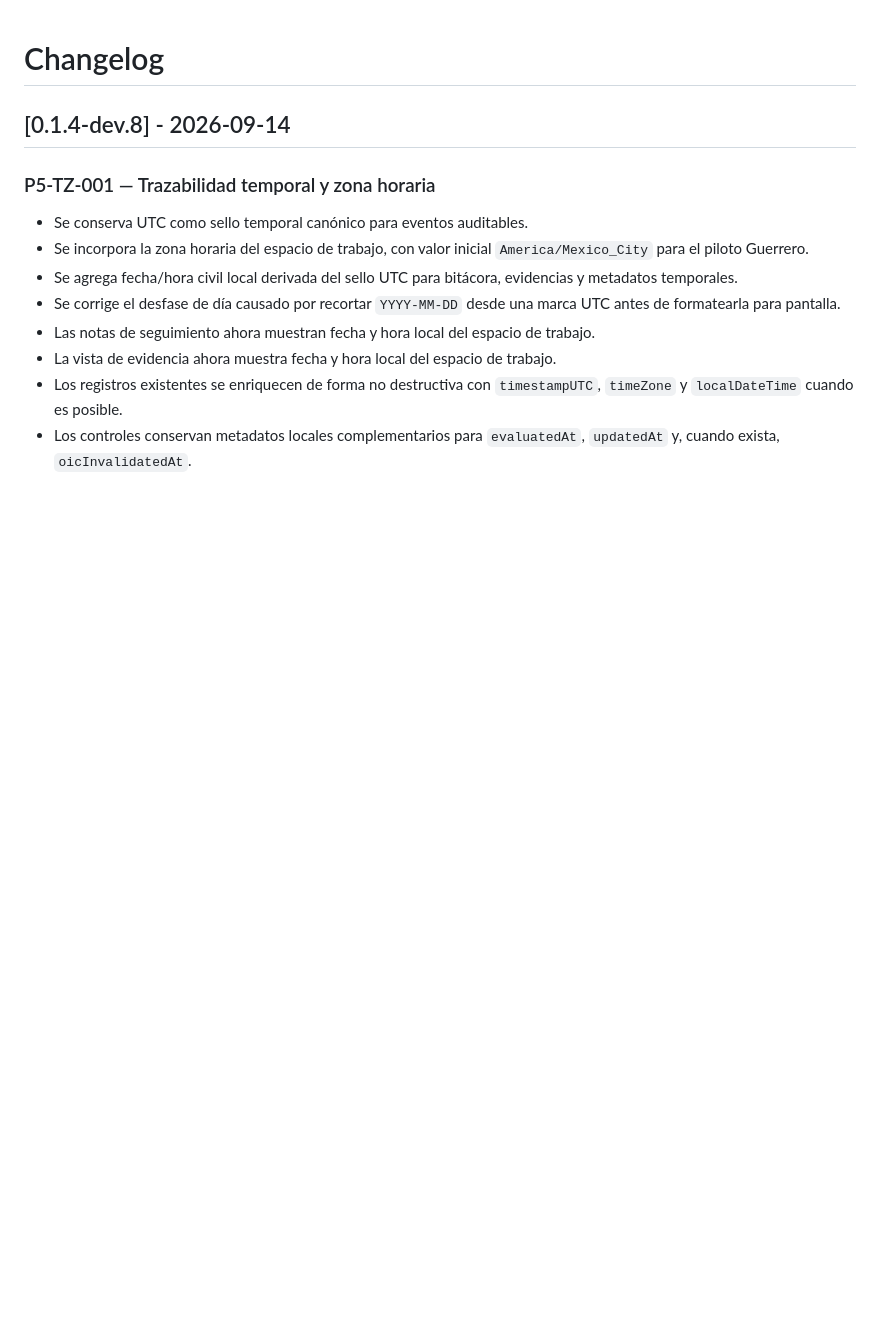
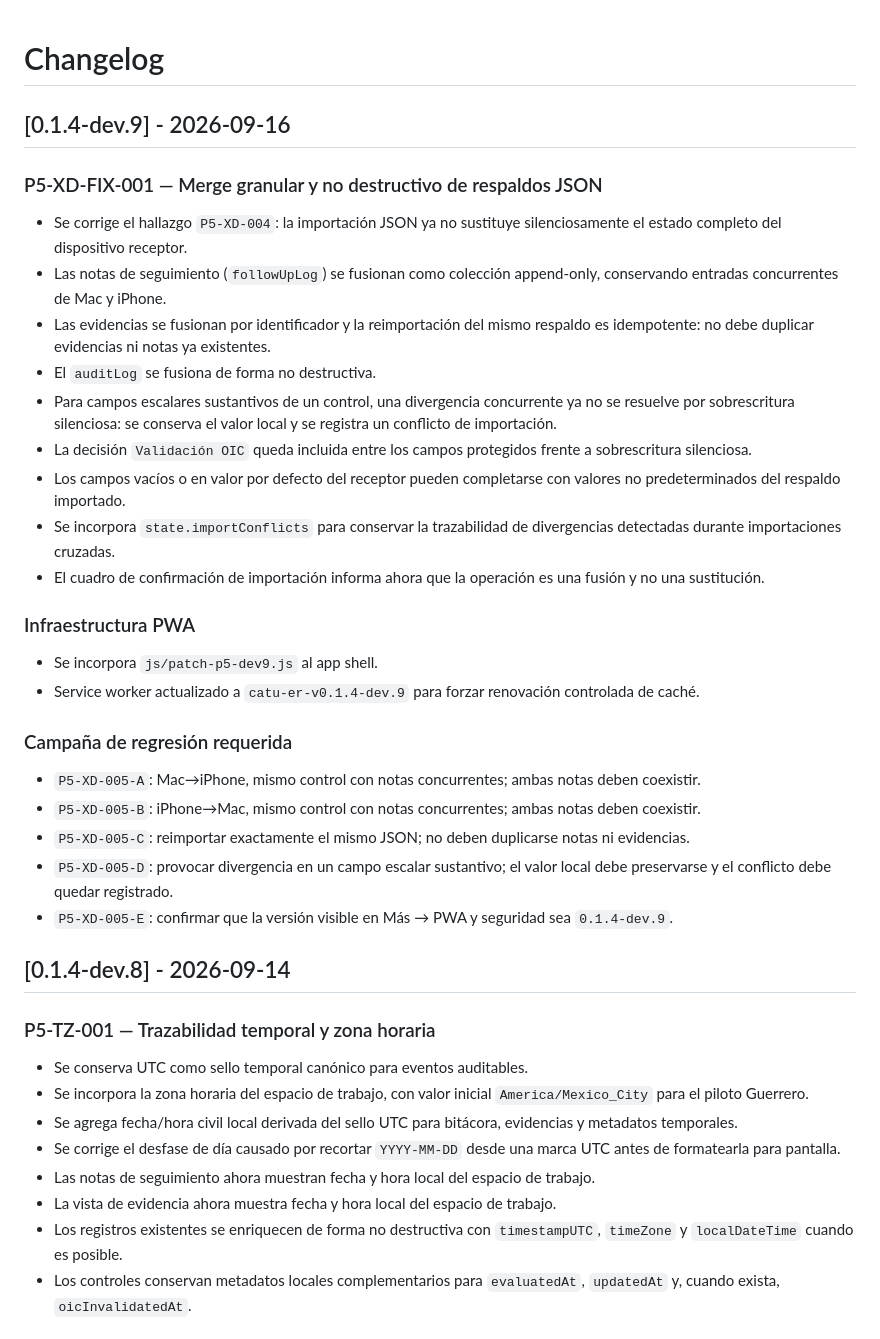
Before and after one commit to aminramirezvilla-hue/Protocolo_Integral_Blindaje_Preventivo_Cierre_administracion_Municipal, a Markdown page: CHANGELOG.md, the part around the change. Rendered like a GitHub page; blank space fills up the shorter version.

Commit message:
Document P5-XD-FIX-001 dev.9

```diff
--- a/CHANGELOG.md
+++ b/CHANGELOG.md
@@ -1,4 +1,28 @@
 # Changelog
+
+## [0.1.4-dev.9] - 2026-09-16
+
+### P5-XD-FIX-001 — Merge granular y no destructivo de respaldos JSON
+- Se corrige el hallazgo `P5-XD-004`: la importación JSON ya no sustituye silenciosamente el estado completo del dispositivo receptor.
+- Las notas de seguimiento (`followUpLog`) se fusionan como colección append-only, conservando entradas concurrentes de Mac y iPhone.
+- Las evidencias se fusionan por identificador y la reimportación del mismo respaldo es idempotente: no debe duplicar evidencias ni notas ya existentes.
+- El `auditLog` se fusiona de forma no destructiva.
+- Para campos escalares sustantivos de un control, una divergencia concurrente ya no se resuelve por sobrescritura silenciosa: se conserva el valor local y se registra un conflicto de importación.
+- La decisión `Validación OIC` queda incluida entre los campos protegidos frente a sobrescritura silenciosa.
+- Los campos vacíos o en valor por defecto del receptor pueden completarse con valores no predeterminados del respaldo importado.
+- Se incorpora `state.importConflicts` para conservar la trazabilidad de divergencias detectadas durante importaciones cruzadas.
+- El cuadro de confirmación de importación informa ahora que la operación es una fusión y no una sustitución.
+
+### Infraestructura PWA
+- Se incorpora `js/patch-p5-dev9.js` al app shell.
+- Service worker actualizado a `catu-er-v0.1.4-dev.9` para forzar renovación controlada de caché.
+
+### Campaña de regresión requerida
+- `P5-XD-005-A`: Mac→iPhone, mismo control con notas concurrentes; ambas notas deben coexistir.
+- `P5-XD-005-B`: iPhone→Mac, mismo control con notas concurrentes; ambas notas deben coexistir.
+- `P5-XD-005-C`: reimportar exactamente el mismo JSON; no deben duplicarse notas ni evidencias.
+- `P5-XD-005-D`: provocar divergencia en un campo escalar sustantivo; el valor local debe preservarse y el conflicto debe quedar registrado.
+- `P5-XD-005-E`: confirmar que la versión visible en Más → PWA y seguridad sea `0.1.4-dev.9`.
 
 ## [0.1.4-dev.8] - 2026-09-14
 
```
